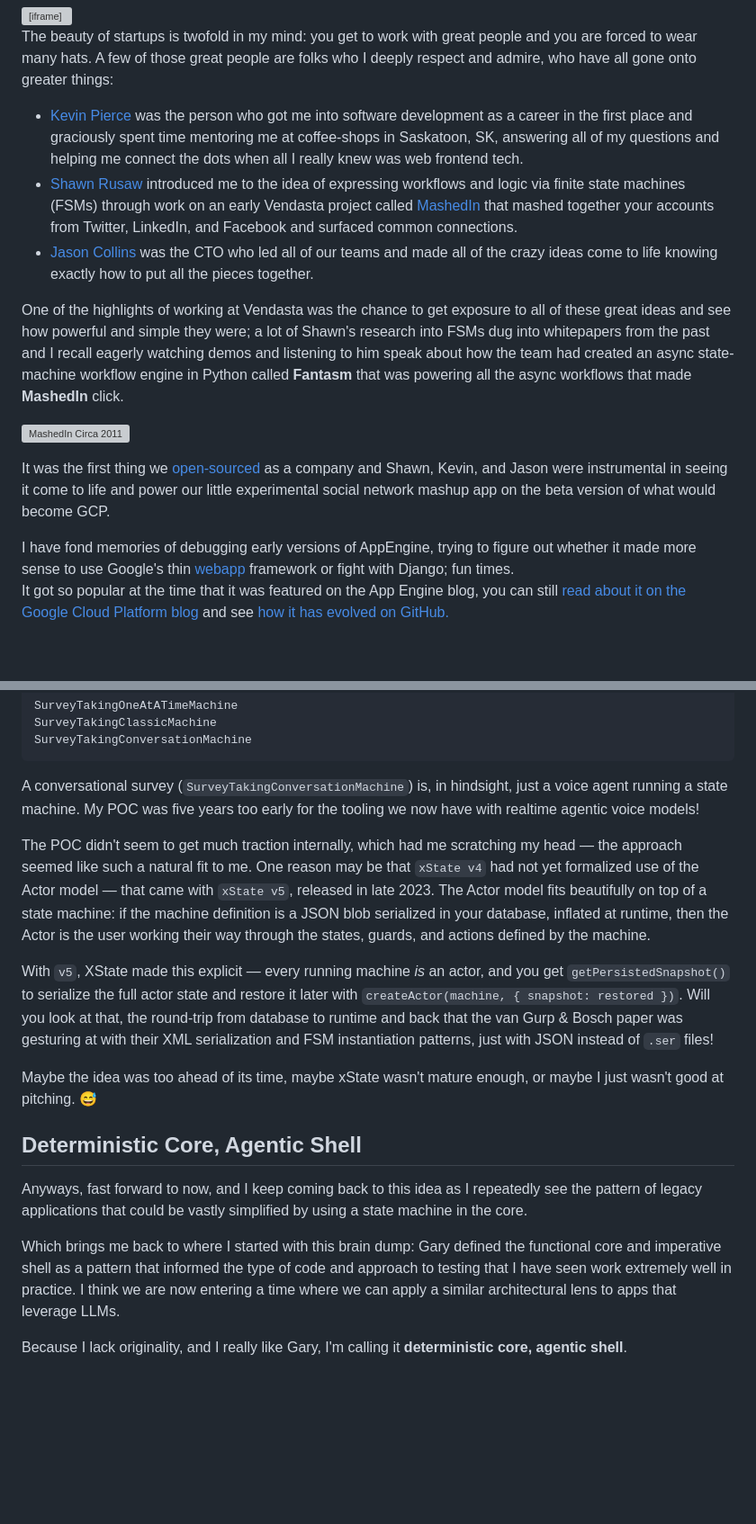
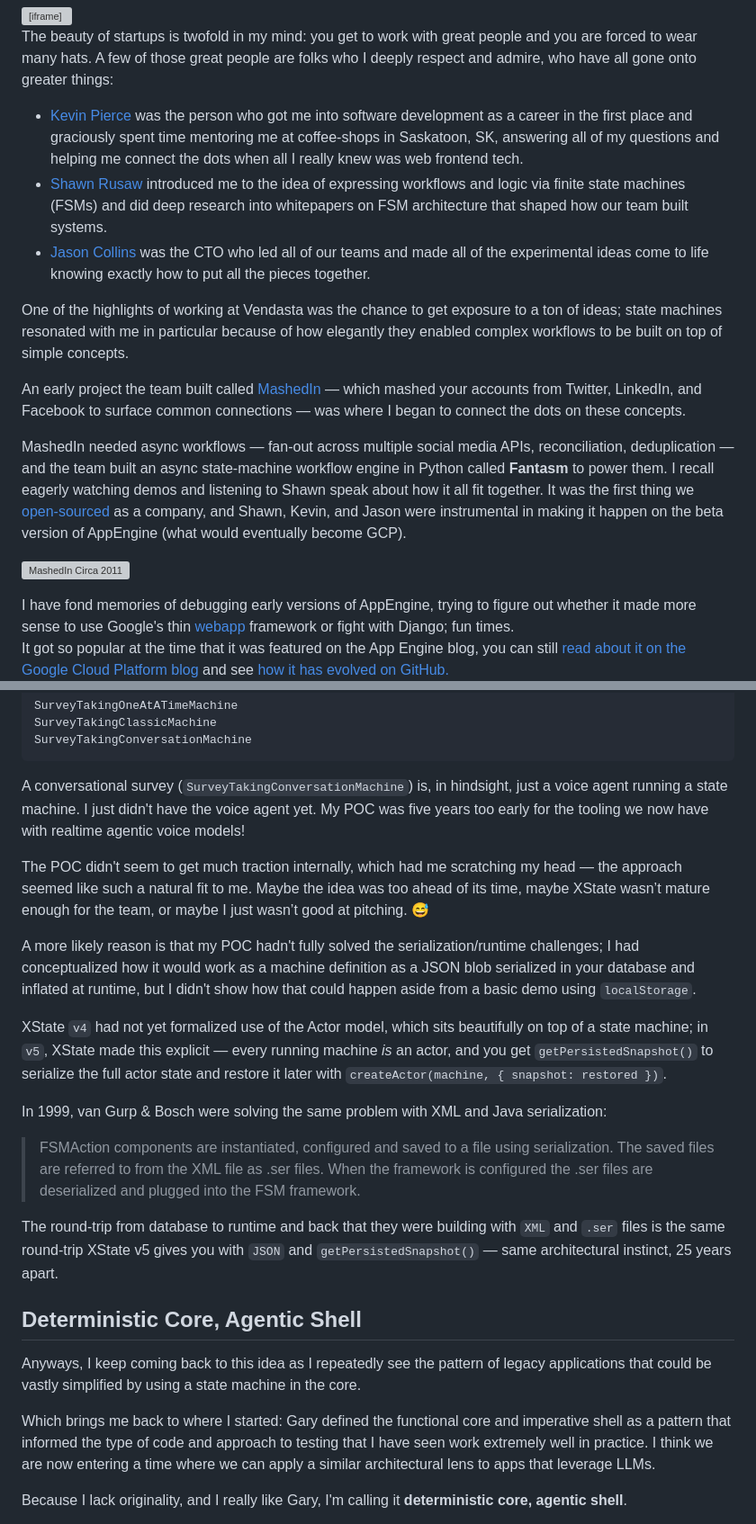
Before and after one commit to davemo/blog.davemo.com, a Markdown page: app/posts/2026-02-14-deterministic-core-agentic-shell.md, 2 parts joined by grey strips. Shown at 90% size. Drawn GitHub-style; blank space fills up the shorter version; grey boxes are pictures that could not be loaded.

Commit message:
final final final v2.v3 edits? 😂

````diff
--- a/app/posts/2026-02-14-deterministic-core-agentic-shell.md
+++ b/app/posts/2026-02-14-deterministic-core-agentic-shell.md
@@ -22,14 +22,16 @@ From ~2008-2011 I worked at my first startup, [Vendasta Technologies](https://ww
 The beauty of startups is twofold in my mind: you get to work with great people and you are forced to wear many hats. A few of those great people are folks who I deeply respect and admire, who have all gone onto greater things:
 
 - [Kevin Pierce](https://www.linkedin.com/in/kevpie/) was the person who got me into software development as a career in the first place and graciously spent time mentoring me at coffee-shops in Saskatoon, SK, answering all of my questions and helping me connect the dots when all I really knew was web frontend tech.
-- [Shawn Rusaw](https://www.linkedin.com/in/shawnrusaw/) introduced me to the idea of expressing workflows and logic via finite state machines (FSMs) through work on an early Vendasta project called [MashedIn](https://web.archive.org/web/20110808134612/http://www.mashedin.com/) that mashed together your accounts from Twitter, LinkedIn, and Facebook and surfaced common connections.
-- [Jason Collins](https://www.linkedin.com/in/jasonacollins/) was the CTO who led all of our teams and made all of the crazy ideas come to life knowing exactly how to put all the pieces together.
+- [Shawn Rusaw](https://www.linkedin.com/in/shawnrusaw/) introduced me to the idea of expressing workflows and logic via finite state machines (FSMs) and did deep research into whitepapers on FSM architecture that shaped how our team built systems.
+- [Jason Collins](https://www.linkedin.com/in/jasonacollins/) was the CTO who led all of our teams and made all of the experimental ideas come to life knowing exactly how to put all the pieces together.
 
-One of the highlights of working at Vendasta was the chance to get exposure to all of these great ideas and see how powerful and simple they were; a lot of Shawn's research into FSMs dug into whitepapers from the past and I recall eagerly watching demos and listening to him speak about how the team had created an async state-machine workflow engine in Python called **Fantasm** that was powering all the async workflows that made **MashedIn** click.
+One of the highlights of working at Vendasta was the chance to get exposure to a ton of ideas; state machines resonated with me in particular because of how elegantly they enabled complex workflows to be built on top of simple concepts.
+
+An early project the team built called [MashedIn](https://web.archive.org/web/20110808134612/http://www.mashedin.com/) — which mashed your accounts from Twitter, LinkedIn, and Facebook to surface common connections — was where I began to connect the dots on these concepts.
+
+MashedIn needed async workflows — fan-out across multiple social media APIs, reconciliation, deduplication — and the team built an async state-machine workflow engine in Python called **Fantasm** to power them. I recall eagerly watching demos and listening to Shawn speak about how it all fit together. It was the first thing we [open-sourced](https://code.google.com/archive/p/fantasm/) as a company, and Shawn, Kevin, and Jason were instrumental in making it happen on the beta version of AppEngine (what would eventually become GCP).
 
 ![MashedIn Circa 2011](/img/deterministic-core-agentic-shell/mashedin-circa-2011.png)
-
-It was the first thing we [open-sourced](https://code.google.com/archive/p/fantasm/) as a company and Shawn, Kevin, and Jason were instrumental in seeing it come to life and power our little experimental social network mashup app on the beta version of what would become GCP.
 
 <aside>I have fond memories of debugging early versions of AppEngine, trying to figure out whether it made more sense to use Google's thin <a href='https://thescoop.org/archives/2010/02/23/a-gentle-introduction-to-google-app-engine'>webapp</a> framework or fight with Django; fun times.</aside>
 
@@ -132,19 +134,25 @@ SurveyTakingClassicMachine
 SurveyTakingConversationMachine
 ```
 
-A conversational survey (`SurveyTakingConversationMachine`) is, in hindsight, just a voice agent running a state machine. My POC was five years too early for the tooling we now have with realtime agentic voice models!
+A conversational survey (`SurveyTakingConversationMachine`) is, in hindsight, just a voice agent running a state machine. I just didn't have the voice agent yet. My POC was five years too early for the tooling we now have with realtime agentic voice models!
 
-The POC didn't seem to get much traction internally, which had me scratching my head — the approach seemed like such a natural fit to me. One reason may be that `xState v4` had not yet formalized use of the Actor model — that came with `xState v5`, released in late 2023. The Actor model fits beautifully on top of a state machine: if the machine definition is a JSON blob serialized in your database, inflated at runtime, then the Actor is the user working their way through the states, guards, and actions defined by the machine.
+The POC didn't seem to get much traction internally, which had me scratching my head — the approach seemed like such a natural fit to me. Maybe the idea was too ahead of its time, maybe XState wasn’t mature enough for the team, or maybe I just wasn’t good at pitching. 😅
 
-With `v5`, XState made this explicit — every running machine _is_ an actor, and you get `getPersistedSnapshot()` to serialize the full actor state and restore it later with `createActor(machine, { snapshot: restored })`. Will you look at that, the round-trip from database to runtime and back that the van Gurp & Bosch paper was gesturing at with their XML serialization and FSM instantiation patterns, just with JSON instead of `.ser` files!
+A more likely reason is that my POC hadn't fully solved the serialization/runtime challenges; I had conceptualized how it would work as a machine definition as a JSON blob serialized in your database and inflated at runtime, but I didn't show how that could happen aside from a basic demo using `localStorage`.
 
-Maybe the idea was too ahead of its time, maybe xState wasn't mature enough, or maybe I just wasn't good at pitching. 😅
+XState `v4` had not yet formalized use of the Actor model, which sits beautifully on top of a state machine; in `v5`, XState made this explicit — every running machine _is_ an actor, and you get `getPersistedSnapshot()` to serialize the full actor state and restore it later with `createActor(machine, { snapshot: restored })`.
+
+In 1999, van Gurp & Bosch were solving the same problem with XML and Java serialization:
+
+> FSMAction components are instantiated, configured and saved to a file using serialization. The saved files are referred to from the XML file as .ser files. When the framework is configured the .ser files are deserialized and plugged into the FSM framework.
+
+The round-trip from database to runtime and back that they were building with `XML` and `.ser` files is the same round-trip XState v5 gives you with `JSON` and `getPersistedSnapshot()` — same architectural instinct, 25 years apart.
 
 ## Deterministic Core, Agentic Shell
 
-Anyways, fast forward to now, and I keep coming back to this idea as I repeatedly see the pattern of legacy applications that could be vastly simplified by using a state machine in the core.
+Anyways, I keep coming back to this idea as I repeatedly see the pattern of legacy applications that could be vastly simplified by using a state machine in the core.
 
-Which brings me back to where I started with this brain dump: Gary defined the functional core and imperative shell as a pattern that informed the type of code and approach to testing that I have seen work extremely well in practice. I think we are now entering a time where we can apply a similar architectural lens to apps that leverage LLMs.
+Which brings me back to where I started: Gary defined the functional core and imperative shell as a pattern that informed the type of code and approach to testing that I have seen work extremely well in practice. I think we are now entering a time where we can apply a similar architectural lens to apps that leverage LLMs.
 
 Because I lack originality, and I really like Gary, I'm calling it **deterministic core, agentic shell**.
 
````
Also changed, not shown: other parts of app/posts/2026-02-14-deterministic-core-agentic-shell.md (+7 -5 lines).
